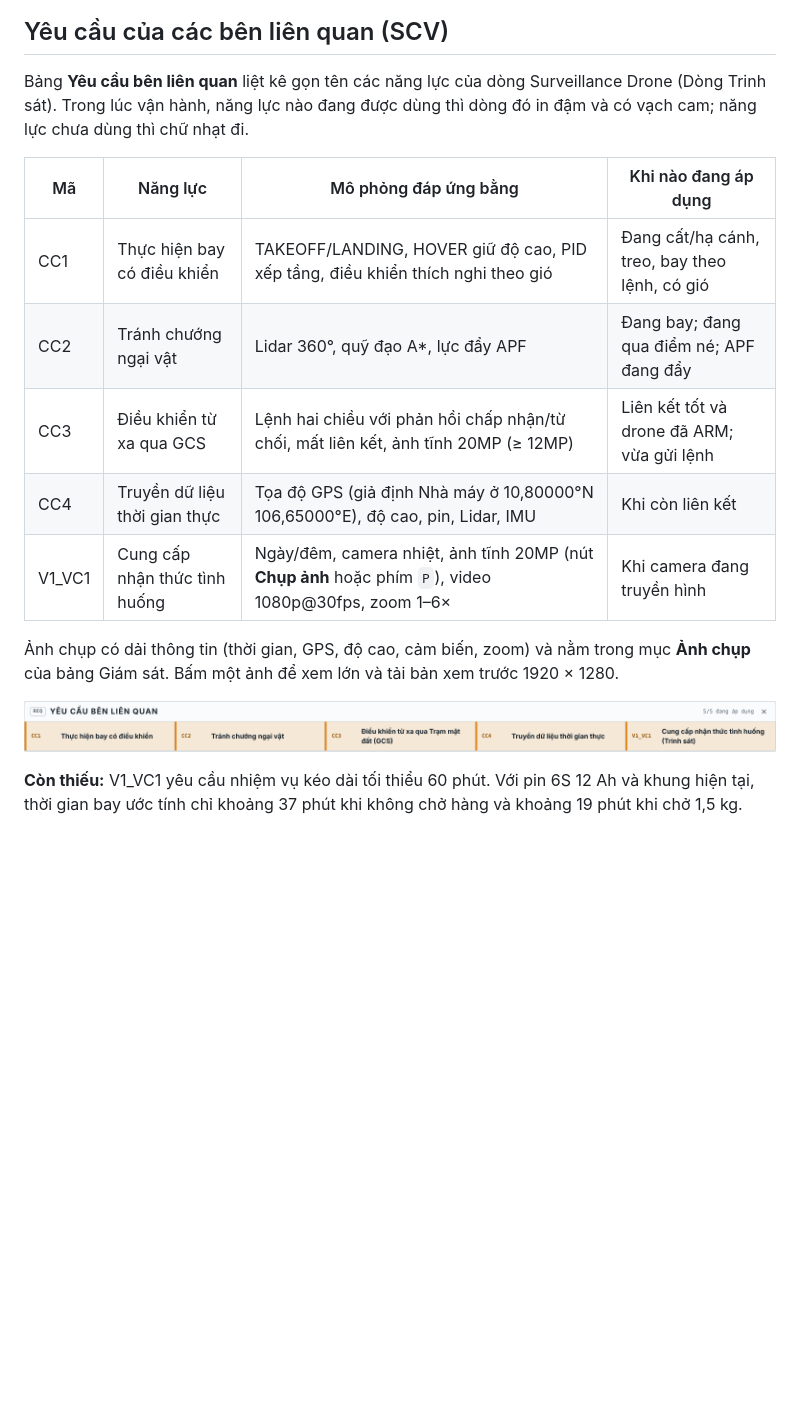
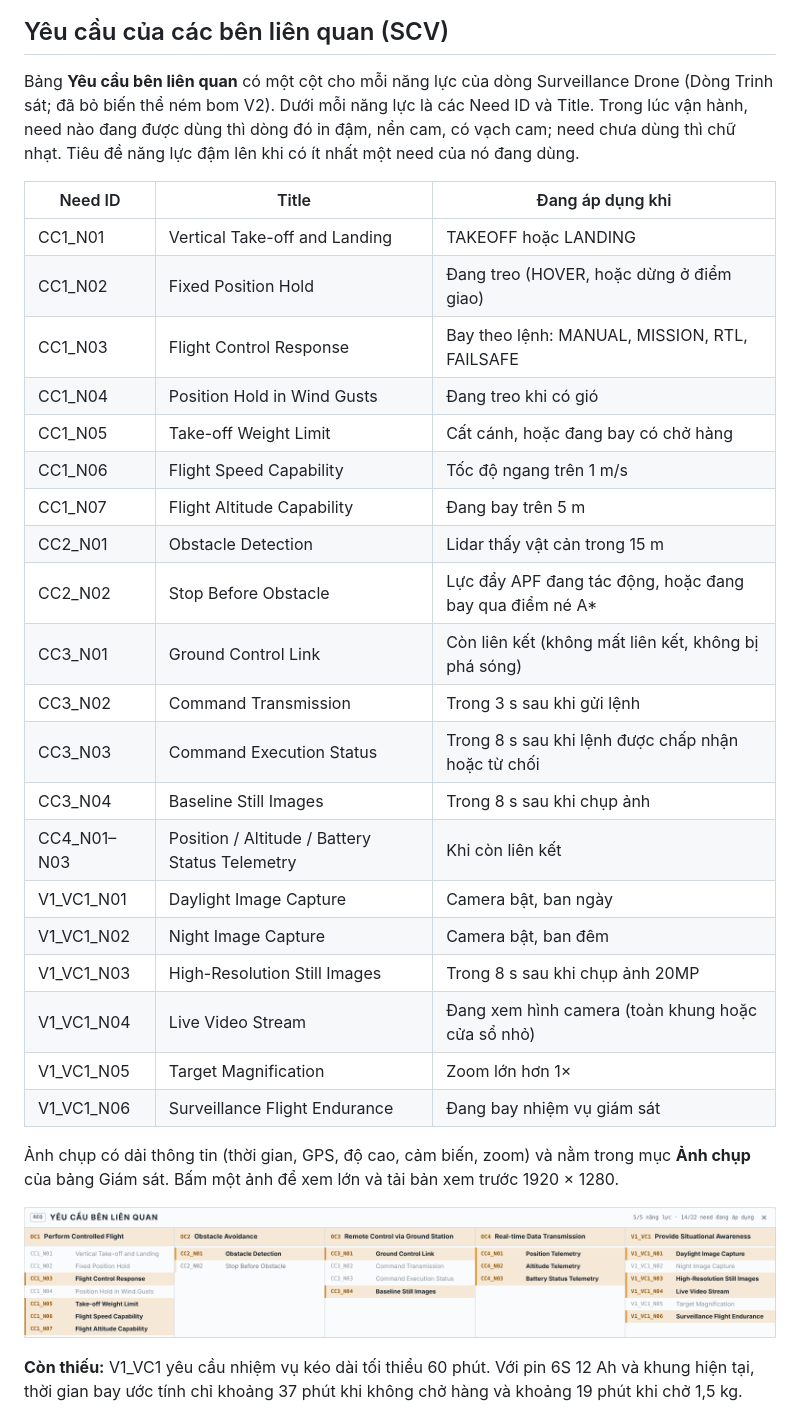
Before and after one commit to HUY-htg/Drone, a Markdown page: README.md, the part around the change. Rendered like a GitHub page; pictures changed too: docs/requirements.png; blank space fills up the shorter version.

```diff
--- a/README.md
+++ b/README.md
@@ -130,15 +130,30 @@ Click mặt đất 3D trong căn cứ vẫn thêm được điểm vào tuyến;
 
 ## Yêu cầu của các bên liên quan (SCV)
 
-Bảng **Yêu cầu bên liên quan** liệt kê gọn tên các năng lực của dòng Surveillance Drone (Dòng Trinh sát). Trong lúc vận hành, năng lực nào đang được dùng thì dòng đó in đậm và có vạch cam; năng lực chưa dùng thì chữ nhạt đi.
+Bảng **Yêu cầu bên liên quan** có một cột cho mỗi năng lực của dòng Surveillance Drone (Dòng Trinh sát; đã bỏ biến thể ném bom V2). Dưới mỗi năng lực là các Need ID và Title. Trong lúc vận hành, need nào đang được dùng thì dòng đó in đậm, nền cam, có vạch cam; need chưa dùng thì chữ nhạt. Tiêu đề năng lực đậm lên khi có ít nhất một need của nó đang dùng.
 
-| Mã | Năng lực | Mô phỏng đáp ứng bằng | Khi nào đang áp dụng |
-|---|---|---|---|
-| CC1 | Thực hiện bay có điều khiển | TAKEOFF/LANDING, HOVER giữ độ cao, PID xếp tầng, điều khiển thích nghi theo gió | Đang cất/hạ cánh, treo, bay theo lệnh, có gió |
-| CC2 | Tránh chướng ngại vật | Lidar 360°, quỹ đạo A*, lực đẩy APF | Đang bay; đang qua điểm né; APF đang đẩy |
-| CC3 | Điều khiển từ xa qua GCS | Lệnh hai chiều với phản hồi chấp nhận/từ chối, mất liên kết, ảnh tĩnh 20MP (≥ 12MP) | Liên kết tốt và drone đã ARM; vừa gửi lệnh |
-| CC4 | Truyền dữ liệu thời gian thực | Tọa độ GPS (giả định Nhà máy ở 10,80000°N 106,65000°E), độ cao, pin, Lidar, IMU | Khi còn liên kết |
-| V1_VC1 | Cung cấp nhận thức tình huống | Ngày/đêm, camera nhiệt, ảnh tĩnh 20MP (nút **Chụp ảnh** hoặc phím `P`), video 1080p@30fps, zoom 1–6× | Khi camera đang truyền hình |
+| Need ID | Title | Đang áp dụng khi |
+|---|---|---|
+| CC1_N01 | Vertical Take-off and Landing | TAKEOFF hoặc LANDING |
+| CC1_N02 | Fixed Position Hold | Đang treo (HOVER, hoặc dừng ở điểm giao) |
+| CC1_N03 | Flight Control Response | Bay theo lệnh: MANUAL, MISSION, RTL, FAILSAFE |
+| CC1_N04 | Position Hold in Wind Gusts | Đang treo khi có gió |
+| CC1_N05 | Take-off Weight Limit | Cất cánh, hoặc đang bay có chở hàng |
+| CC1_N06 | Flight Speed Capability | Tốc độ ngang trên 1 m/s |
+| CC1_N07 | Flight Altitude Capability | Đang bay trên 5 m |
+| CC2_N01 | Obstacle Detection | Lidar thấy vật cản trong 15 m |
+| CC2_N02 | Stop Before Obstacle | Lực đẩy APF đang tác động, hoặc đang bay qua điểm né A* |
+| CC3_N01 | Ground Control Link | Còn liên kết (không mất liên kết, không bị phá sóng) |
+| CC3_N02 | Command Transmission | Trong 3 s sau khi gửi lệnh |
+| CC3_N03 | Command Execution Status | Trong 8 s sau khi lệnh được chấp nhận hoặc từ chối |
+| CC3_N04 | Baseline Still Images | Trong 8 s sau khi chụp ảnh |
+| CC4_N01–N03 | Position / Altitude / Battery Status Telemetry | Khi còn liên kết |
+| V1_VC1_N01 | Daylight Image Capture | Camera bật, ban ngày |
+| V1_VC1_N02 | Night Image Capture | Camera bật, ban đêm |
+| V1_VC1_N03 | High-Resolution Still Images | Trong 8 s sau khi chụp ảnh 20MP |
+| V1_VC1_N04 | Live Video Stream | Đang xem hình camera (toàn khung hoặc cửa sổ nhỏ) |
+| V1_VC1_N05 | Target Magnification | Zoom lớn hơn 1× |
+| V1_VC1_N06 | Surveillance Flight Endurance | Đang bay nhiệm vụ giám sát |
 
 Ảnh chụp có dải thông tin (thời gian, GPS, độ cao, cảm biến, zoom) và nằm trong mục **Ảnh chụp** của bảng Giám sát. Bấm một ảnh để xem lớn và tải bản xem trước 1920 × 1280.
 
```
Also changed, not shown: 1 other file.
